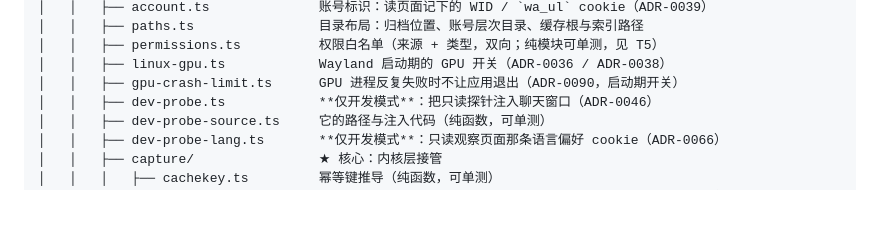
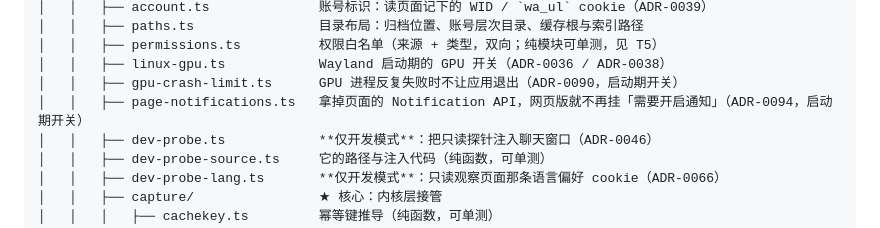
Before and after one commit to edwinhuish/WaaChat, a Markdown page: docs/README.md, the part around the change. Drawn GitHub-style; blank space fills up the shorter version.

```diff
--- a/docs/README.md
+++ b/docs/README.md
@@ -125,6 +125,7 @@ waachat/
 │   │   ├── permissions.ts          权限白名单（来源 + 类型，双向；纯模块可单测，见 T5）
 │   │   ├── linux-gpu.ts            Wayland 启动期的 GPU 开关（ADR-0036 / ADR-0038）
 │   │   ├── gpu-crash-limit.ts      GPU 进程反复失败时不让应用退出（ADR-0090，启动期开关）
+│   │   ├── page-notifications.ts   拿掉页面的 Notification API，网页版就不再挂「需要开启通知」（ADR-0094，启动期开关）
 │   │   ├── dev-probe.ts            **仅开发模式**：把只读探针注入聊天窗口（ADR-0046）
 │   │   ├── dev-probe-source.ts     它的路径与注入代码（纯函数，可单测）
 │   │   ├── dev-probe-lang.ts       **仅开发模式**：只读观察页面那条语言偏好 cookie（ADR-0066）
```
Also changed, not shown: docs/usage.md (+3 -0 lines).
